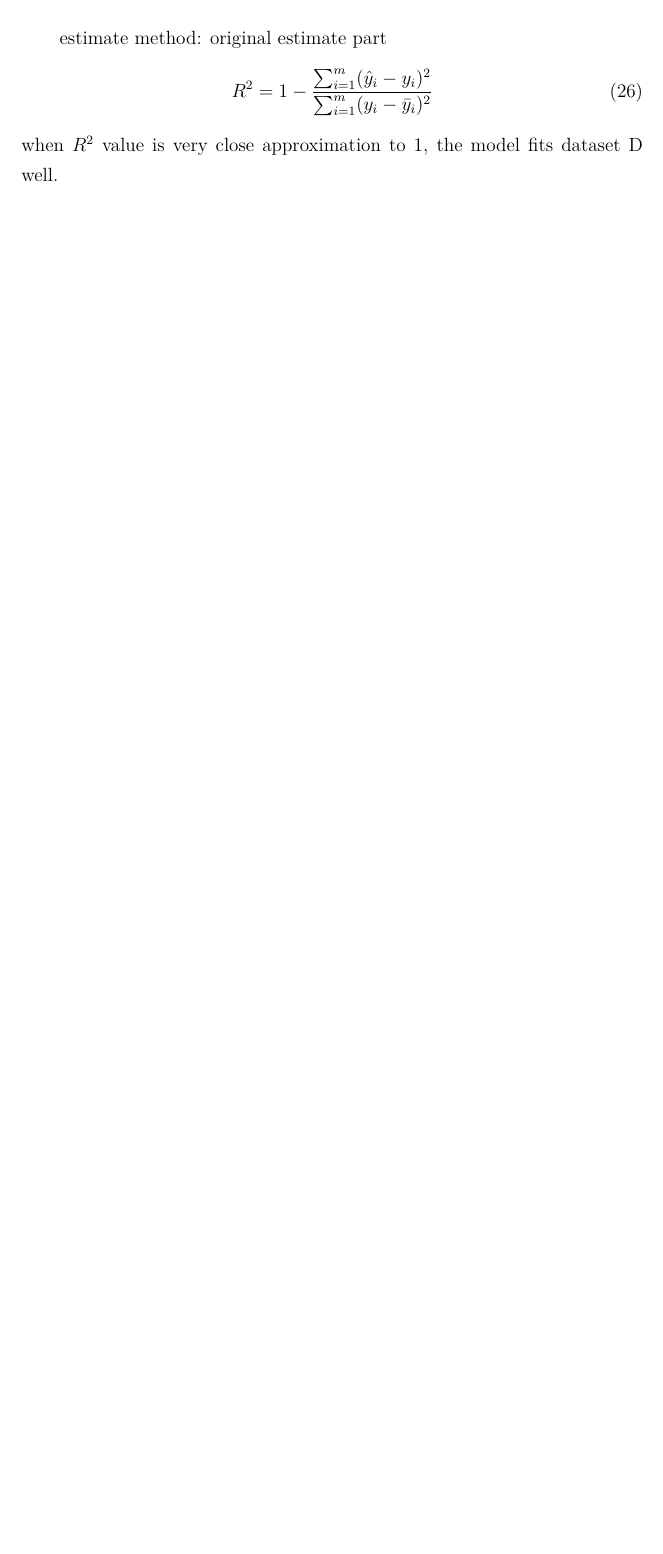
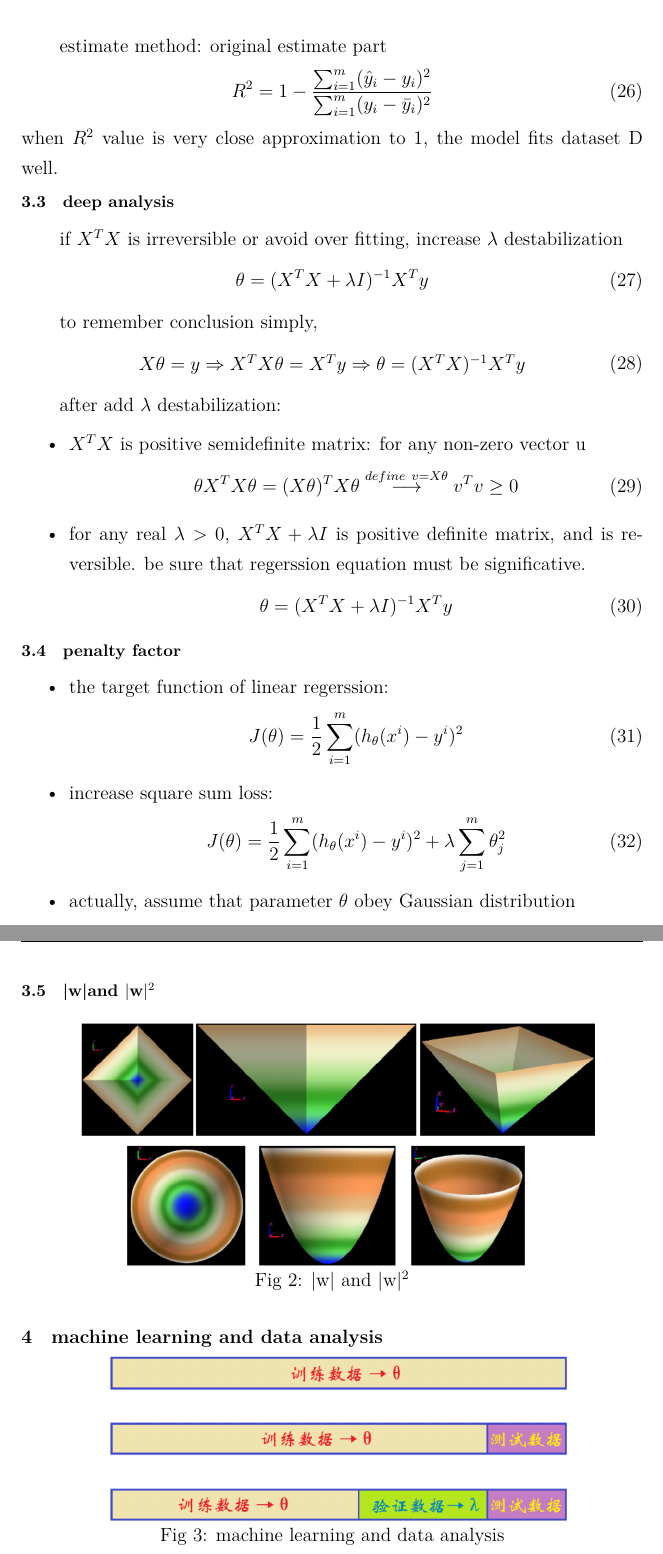
Before and after one commit to fishishappyandfree/ml_latex, a LaTeX document (linear_model/linear model.tex): part of page 6 of 6 before the commit and two parts of pages 6 and 7 of 7 after it, the two joined at a grey line, cut so that both start at the same text, the shorter picture padded with empty space. Compiled offline with XeLaTeX.

Commit message:
sencond commit by 20190614

```diff
--- a/linear_model/linear model.tex
+++ b/linear_model/linear model.tex
@@ -16,14 +16,13 @@
 \author{Fish}
 \date{\today}
 
-
 % 内容与格式分离
 % 设置标题的格式
 \ctexset {
 	section = {
 		format+=\zihao {-4} \heiti \raggedright,
 		name = {,},
-		number = \chinese{section},
+		%number = \chinese{section},
 		beforeskip = 1.0ex plus 0.2ex minus .2ex,
 		afterskip = 1.0ex plus 0.2ex minus .2ex,
 		aftername = \hspace{0pt}
@@ -32,7 +31,7 @@
 		format+=\zihao{5} \heiti \raggedright,
 		% name={\thesubsection},
 		name = {,},
-		number = \arabic{subsection},
+		%number = \arabic{subsection},
 		beforeskip = 1.0ex plus 0.2ex minus .2ex,
 		afterskip = 1.0ex plus 0.2ex minus .2ex,
 		aftername = \hspace{0pt}
@@ -203,3 +202,63 @@
 	R^2 = 1-\frac{\sum_{i=1}^{m}(\hat{y}_i - y_i)^2}{\sum_{i=1}^{m}(y_i - \bar{y}_i)^2}
 	\end{equation}
 	when $R^2$ value is very close approximation to 1, the model fits dataset D well.
+
+	\subsection{\quad deep analysis}
+	if $X^TX$ is irreversible or avoid over fitting, increase $\lambda$ destabilization
+	\begin{equation}
+	\theta = (X^TX + \lambda I)^{-1}X^Ty
+	\end{equation}
+
+	to remember conclusion simply,
+	\begin{align}
+		\begin{split}
+		X\theta = y \Rightarrow X^TX\theta = X^Ty \Rightarrow \theta = (X^TX)^{-1}X^Ty
+		\end{split}
+	\end{align}
+
+	after add $\lambda$ destabilization:
+	\begin{itemize}
+		\item $X^TX$ is positive semidefinite matrix: for any non-zero vector u
+		\begin{equation}
+			\theta X^T X \theta = (X \theta)^T X \theta \overset{define\  v = X \theta}{  \longrightarrow} v^T v \geq 0
+		\end{equation}
+		\item for any real $\lambda > 0$, $X^T X + \lambda I$ is positive definite matrix, and is reversible. be sure that regerssion equation must be significative.
+		\begin{equation}\theta = (X^T X + \lambda I)^{-1} X^T y\end{equation}
+	\end{itemize}
+
+	\subsection{\quad penalty factor}
+	\begin{itemize}
+		\item the target function of linear regerssion:
+			\begin{align}
+			J(\theta) = \frac{1}{2}\sum_{i=1}^{m}(h_\theta(x^i) - y^i)^2
+			\end{align}
+
+		\item increase square sum loss:
+			\begin{align}
+			J(\theta) = \frac{1}{2}\sum_{i=1}^{m}(h_\theta(x^i) - y^i)^2 + \lambda \sum_{j=1}^{m}\theta_{j}^{2}
+			\end{align}
+
+		\item actually, assume that parameter $\theta$ obey Gaussian distribution
+	\end{itemize}
+
+	\subsection{\quad |w|and $|\text{w}|^2$}
+	\begin{figure}[H]
+		\vspace{-0.2cm}  %调整图片与上文的垂直距离
+		\setlength{\abovecaptionskip}{-0.2cm}   %调整图片标题与图距离
+		%\setlength{\belowcaptionskip}{0.5cm}   %调整图片标题与下文距离
+		\centering
+		\includegraphics[scale=0.4]{w_and_w^2.png}
+		\renewcommand{\figurename}{Fig} % set picture title starting with Fig or 图
+		\caption{|w| and $|\text{w}|^2$}
+		\label{fig:1}
+	\end{figure}
+
+	\section{\quad machine learning and data analysis}
+	\begin{figure}[H]
+		\vspace{-0.5cm}  %调整图片与上文的垂直距离
+		\setlength{\abovecaptionskip}{-0.2cm}   %调整图片标题与图距离
+		%\setlength{\belowcaptionskip}{-1cm}   %调整图片标题与下文距离
+		\centering
+		\includegraphics[scale=0.4]{machine_learning_and_data_analysis.png}
+		\renewcommand{\figurename}{Fig} % set picture title starting with Fig or 图
+		\caption{machine learning and data analysis}
```
Also changed, not shown: linear_model/linear model.pdf, linear_model/machine_learning_and_data_analysis.png (added), linear_model/w_and_w^2.png (added), linear_model/linear model.tex (6 more changed lines), 3 other files.
